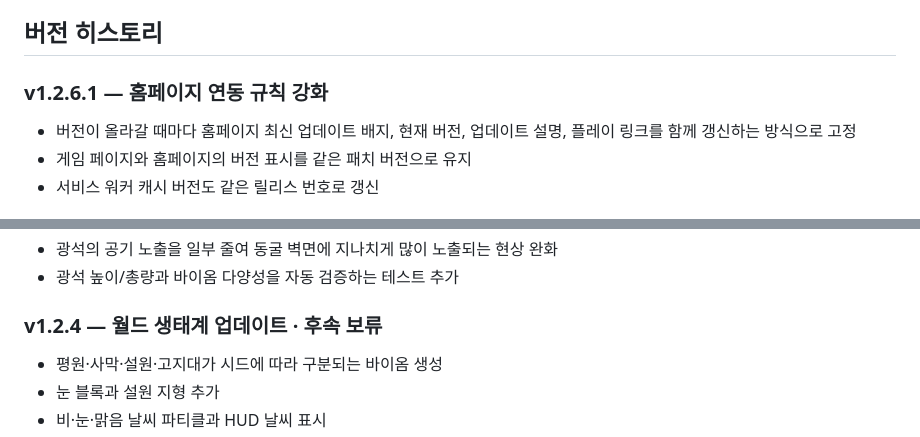
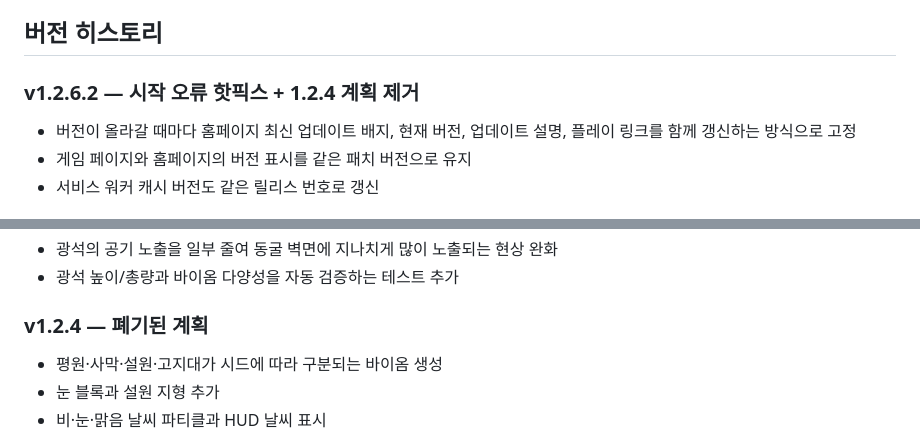
Before and after one commit to aszx101123-debug/webcraft, a Markdown page: README.md, 2 parts joined by grey strips. Rendered like a GitHub page.

Commit message:
docs: remove v1.2.4 roadmap and document v1.2.6.2 hotfix

```diff
--- a/README.md
+++ b/README.md
@@ -82,7 +82,7 @@ webcraft/
 
 ## 버전 히스토리
 
-### v1.2.6.1 — 홈페이지 연동 규칙 강화
+### v1.2.6.2 — 시작 오류 핫픽스 + 1.2.4 계획 제거
 - 버전이 올라갈 때마다 홈페이지 최신 업데이트 배지, 현재 버전, 업데이트 설명, 플레이 링크를 함께 갱신하는 방식으로 고정
 - 게임 페이지와 홈페이지의 버전 표시를 같은 패치 버전으로 유지
 - 서비스 워커 캐시 버전도 같은 릴리스 번호로 갱신
@@ -117,7 +117,7 @@ webcraft/
 - 광석의 공기 노출을 일부 줄여 동굴 벽면에 지나치게 많이 노출되는 현상 완화
 - 광석 높이/총량과 바이옴 다양성을 자동 검증하는 테스트 추가
 
-### v1.2.4 — 월드 생태계 업데이트 · 후속 보류
+### v1.2.4 — 폐기된 계획
 - 평원·사막·설원·고지대가 시드에 따라 구분되는 바이옴 생성
 - 눈 블록과 설원 지형 추가
 - 비·눈·맑음 날씨 파티클과 HUD 날씨 표시
```
